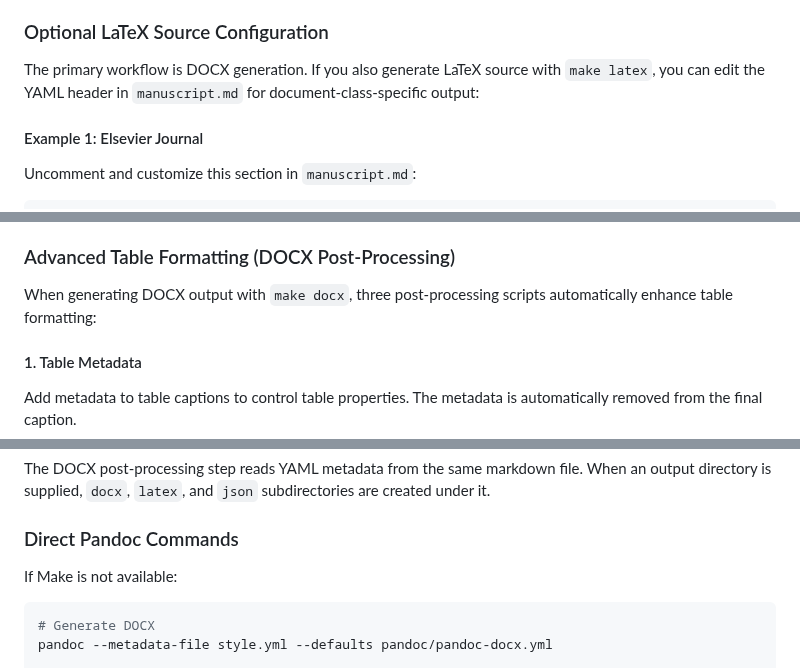
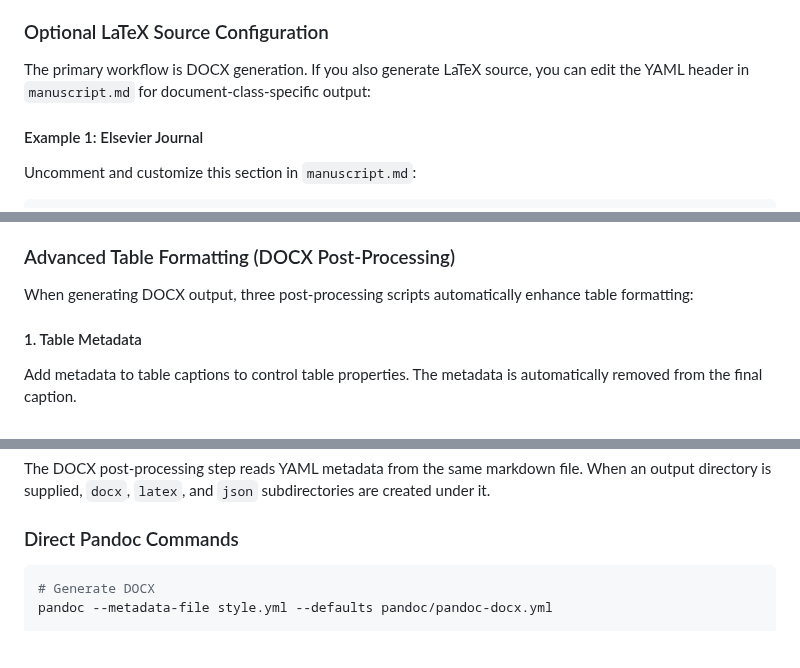
Before and after one commit to cesaryuan/pandoc-manuscript-template, a Markdown page: README.md, 3 parts joined by grey strips. Rendered like a GitHub page; blank space fills up the shorter version.

````diff
--- a/README.md
+++ b/README.md
@@ -206,7 +203,7 @@ Common style fields under `docxStyle` include:
 
 ### Optional LaTeX Source Configuration
 
-The primary workflow is DOCX generation. If you also generate LaTeX source with `make latex`, you can edit the YAML header in `manuscript.md` for document-class-specific output:
+The primary workflow is DOCX generation. If you also generate LaTeX source, you can edit the YAML header in `manuscript.md` for document-class-specific output:
 
 #### Example 1: Elsevier Journal
 
@@ -353,7 +350,7 @@ Use standard Pandoc citation syntax:
 
 ### Advanced Table Formatting (DOCX Post-Processing)
 
-When generating DOCX output with `make docx`, three post-processing scripts automatically enhance table formatting:
+When generating DOCX output, three post-processing scripts automatically enhance table formatting:
 
 #### 1. Table Metadata
 
@@ -508,8 +497,6 @@ When an output directory is supplied, `docx`, `latex`, and `json`
 subdirectories are created under it.
 
 ### Direct Pandoc Commands
-
-If Make is not available:
 
 ```bash
 # Generate DOCX
````
Also changed, not shown: other parts of README.md (+2 -14 lines).
